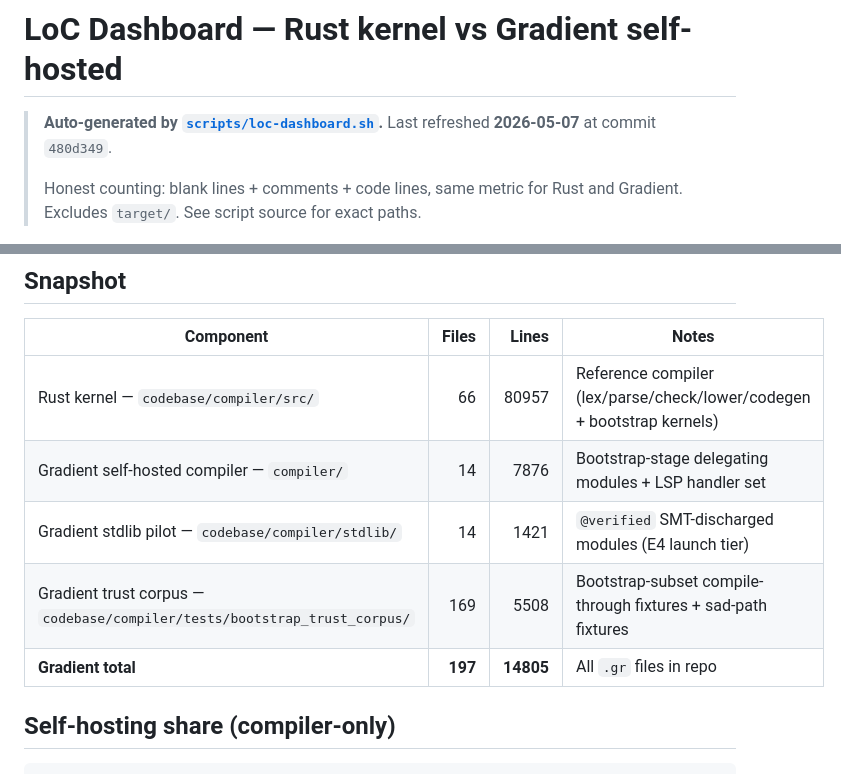
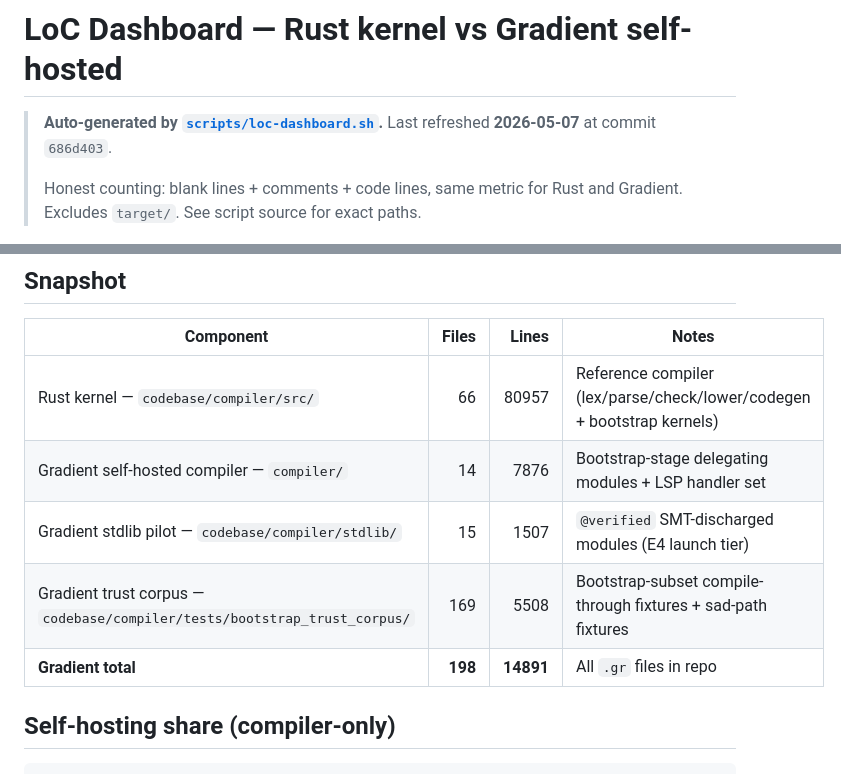
Before and after one commit to Ontic-Systems/Gradient, a Markdown page: docs/loc-dashboard.md, 2 parts joined by grey strips. Rendered like a GitHub page.

Commit message:
docs(loc): refresh LoC dashboard [skip ci]

```diff
--- a/docs/loc-dashboard.md
+++ b/docs/loc-dashboard.md
@@ -1,6 +1,6 @@
 # LoC Dashboard — Rust kernel vs Gradient self-hosted
 
-> **Auto-generated by [`scripts/loc-dashboard.sh`](../scripts/loc-dashboard.sh).** Last refreshed **2026-05-07** at commit `480d349`.
+> **Auto-generated by [`scripts/loc-dashboard.sh`](../scripts/loc-dashboard.sh).** Last refreshed **2026-05-07** at commit `686d403`.
 >
 > Honest counting: blank lines + comments + code lines, same metric for Rust and Gradient. Excludes `target/`. See script source for exact paths.
 
@@ -10,9 +10,9 @@
 |---|---:|---:|---|
 | Rust kernel — `codebase/compiler/src/` | 66 | 80957 | Reference compiler (lex/parse/check/lower/codegen + bootstrap kernels) |
 | Gradient self-hosted compiler — `compiler/` | 14 | 7876 | Bootstrap-stage delegating modules + LSP handler set |
-| Gradient stdlib pilot — `codebase/compiler/stdlib/` | 14 | 1421 | `@verified` SMT-discharged modules (E4 launch tier) |
+| Gradient stdlib pilot — `codebase/compiler/stdlib/` | 15 | 1507 | `@verified` SMT-discharged modules (E4 launch tier) |
 | Gradient trust corpus — `codebase/compiler/tests/bootstrap_trust_corpus/` | 169 | 5508 | Bootstrap-subset compile-through fixtures + sad-path fixtures |
-| **Gradient total** | **197** | **14805** | All `.gr` files in repo |
+| **Gradient total** | **198** | **14891** | All `.gr` files in repo |
 
 ## Self-hosting share (compiler-only)
 
```
